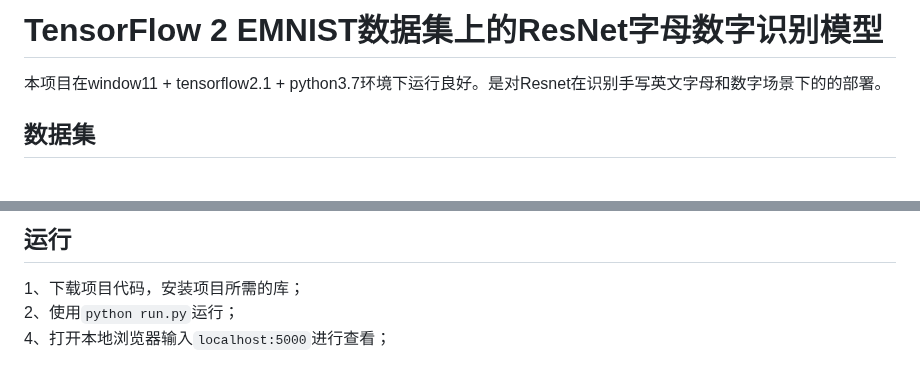
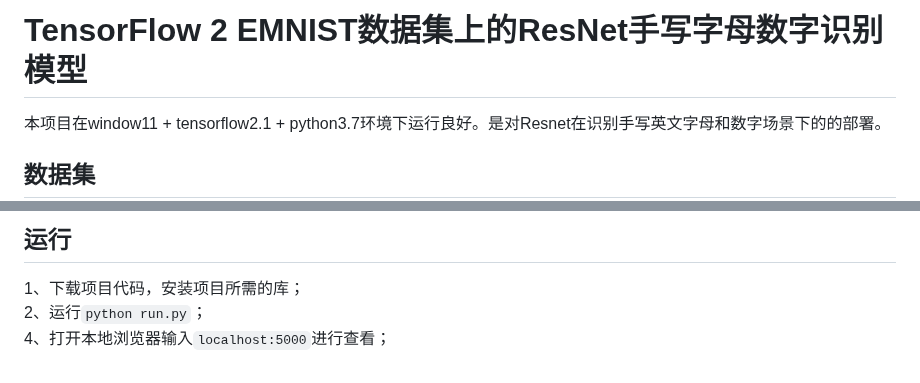
Before and after one commit to Ainyqianqian888/Handwritten_english_letter_and_number_recognition, a Markdown page: README.md, 2 parts joined by grey strips. GitHub-like rendering; blank space fills up the shorter version.

```diff
--- a/README.md
+++ b/README.md
@@ -1,4 +1,4 @@
-# TensorFlow 2 EMNIST数据集上的ResNet字母数字识别模型
+# TensorFlow 2 EMNIST数据集上的ResNet手写字母数字识别模型
 本项目在window11 + tensorflow2.1 + python3.7环境下运行良好。是对Resnet在识别手写英文字母和数字场景下的的部署。
 
 ## 数据集
@@ -79,5 +79,5 @@ def ResNet_inference(input_shape, n_classes, dropout):
 
 ## 运行
  1、下载项目代码，安装项目所需的库；<br>
- 2、使用`python run.py`运行；<br>
+ 2、运行`python run.py`；<br>
  4、打开本地浏览器输入`localhost:5000`进行查看；<br>
```
Also changed, not shown: other parts of README.md (+1 -1 lines).
